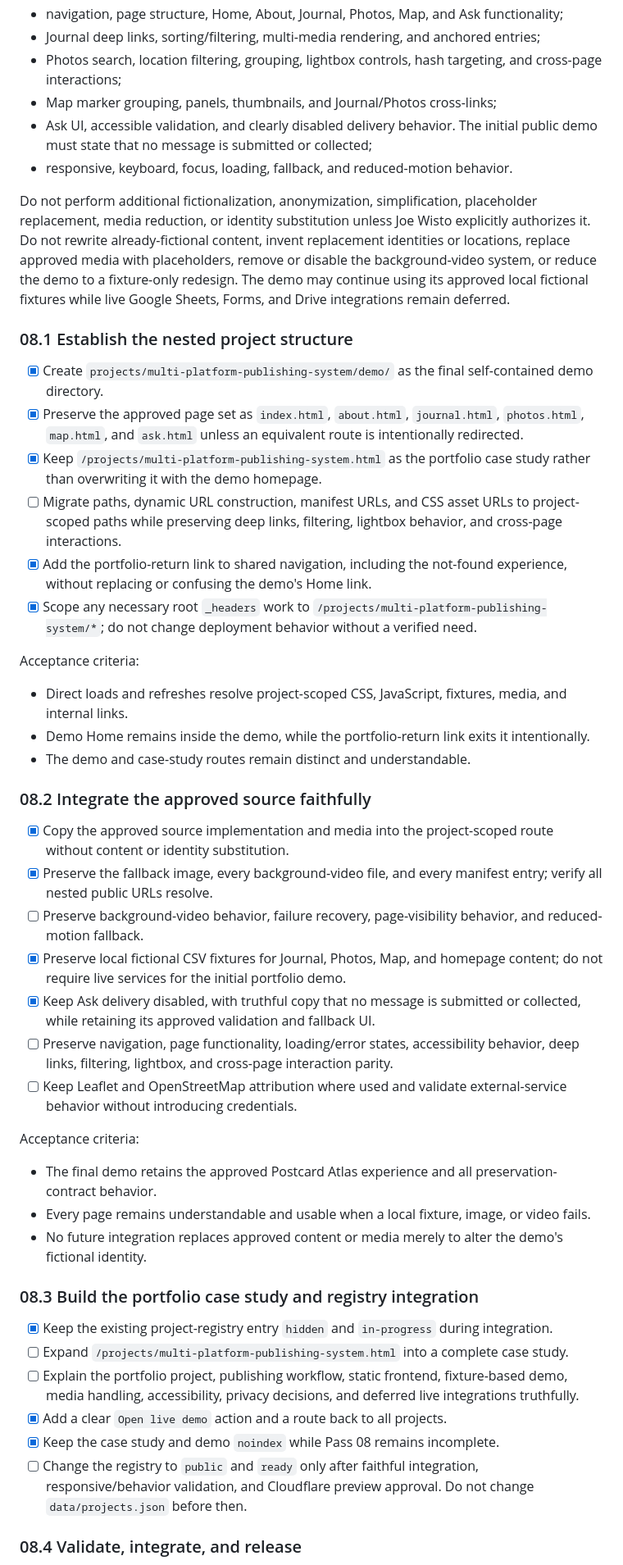
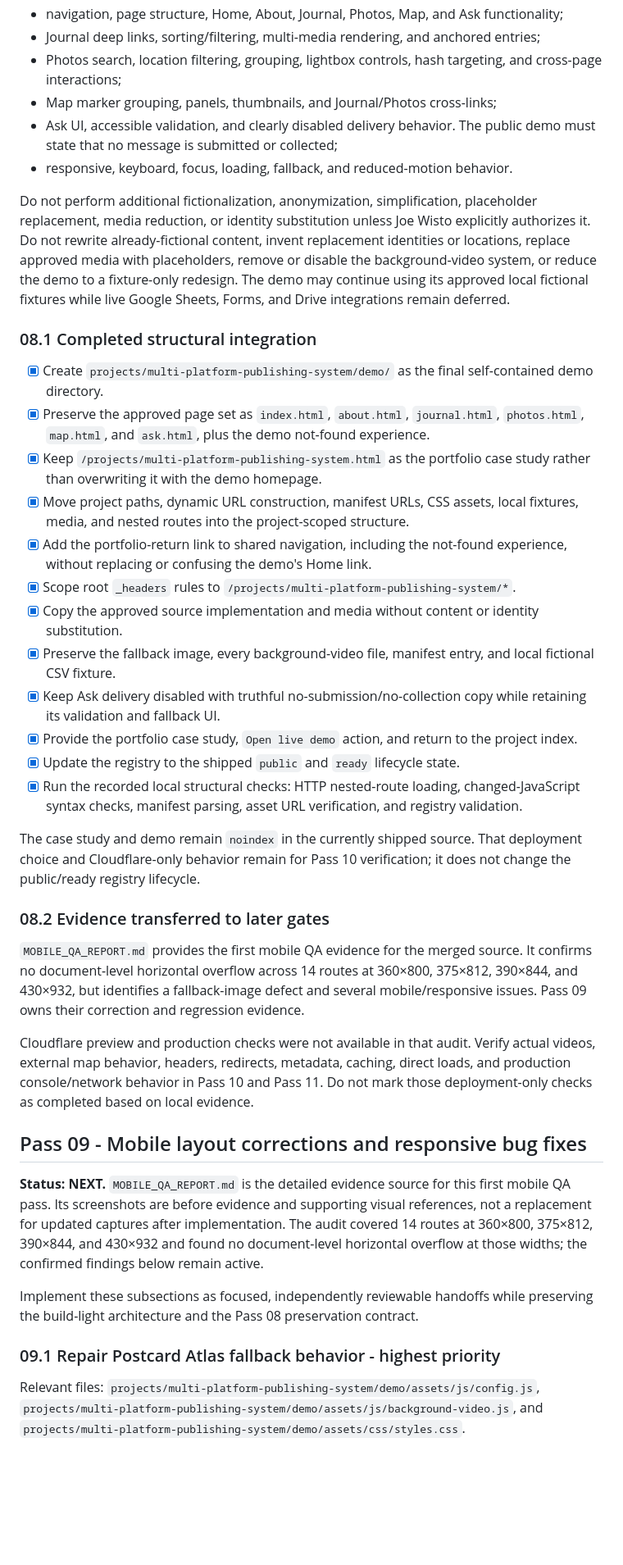
Before and after one commit to Joey-VW/Portfolio, a Markdown page: PORTFOLIO_ROADMAP.md, the part around one of its changes. Shown at 82% size. Drawn GitHub-style; blank space fills up the shorter version.

Commit message:
Make mobile layout corrections the active roadmap phase

```diff
--- a/PORTFOLIO_ROADMAP.md
+++ b/PORTFOLIO_ROADMAP.md
@@ -477,50 +477,41 @@ Future Pass 08 work must preserve the approved implementation's:
 - Journal deep links, sorting/filtering, multi-media rendering, and anchored entries;
 - Photos search, location filtering, grouping, lightbox controls, hash targeting, and cross-page interactions;
 - Map marker grouping, panels, thumbnails, and Journal/Photos cross-links;
-- Ask UI, accessible validation, and clearly disabled delivery behavior. The initial public demo must state that no message is submitted or collected;
+- Ask UI, accessible validation, and clearly disabled delivery behavior. The public demo must state that no message is submitted or collected;
 - responsive, keyboard, focus, loading, fallback, and reduced-motion behavior.
 
 Do not perform additional fictionalization, anonymization, simplification, placeholder replacement, media reduction, or identity substitution unless Joe Wisto explicitly authorizes it. Do not rewrite already-fictional content, invent replacement identities or locations, replace approved media with placeholders, remove or disable the background-video system, or reduce the demo to a fixture-only redesign. The demo may continue using its approved local fictional fixtures while live Google Sheets, Forms, and Drive integrations remain deferred.
 
-### 08.1 Establish the nested project structure
+### 08.1 Completed structural integration
 
 - [x] Create `projects/multi-platform-publishing-system/demo/` as the final self-contained demo directory.
-- [x] Preserve the approved page set as `index.html`, `about.html`, `journal.html`, `photos.html`, `map.html`, and `ask.html` unless an equivalent route is intentionally redirected.
+- [x] Preserve the approved page set as `index.html`, `about.html`, `journal.html`, `photos.html`, `map.html`, and `ask.html`, plus the demo not-found experience.
 - [x] Keep `/projects/multi-platform-publishing-system.html` as the portfolio case study rather than overwriting it with the demo homepage.
-- [ ] Migrate paths, dynamic URL construction, manifest URLs, and CSS asset URLs to project-scoped paths while preserving deep links, filtering, lightbox behavior, and cross-page interactions.
+- [x] Move project paths, dynamic URL construction, manifest URLs, CSS assets, local fixtures, media, and nested routes into the project-scoped structure.
 - [x] Add the portfolio-return link to shared navigation, including the not-found experience, without replacing or confusing the demo's Home link.
-- [x] Scope any necessary root `_headers` work to `/projects/multi-platform-publishing-system/*`; do not change deployment behavior without a verified need.
+- [x] Scope root `_headers` rules to `/projects/multi-platform-publishing-system/*`.
+- [x] Copy the approved source implementation and media without content or identity substitution.
+- [x] Preserve the fallback image, every background-video file, manifest entry, and local fictional CSV fixture.
+- [x] Keep Ask delivery disabled with truthful no-submission/no-collection copy while retaining its validation and fallback UI.
+- [x] Provide the portfolio case study, `Open live demo` action, and return to the project index.
+- [x] Update the registry to the shipped `public` and `ready` lifecycle state.
+- [x] Run the recorded local structural checks: HTTP nested-route loading, changed-JavaScript syntax checks, manifest parsing, asset URL verification, and registry validation.
 
-Acceptance criteria:
+The case study and demo remain `noindex` in the currently shipped source. That deployment choice and Cloudflare-only behavior remain for Pass 10 verification; it does not change the public/ready registry lifecycle.
 
-- Direct loads and refreshes resolve project-scoped CSS, JavaScript, fixtures, media, and internal links.
-- Demo Home remains inside the demo, while the portfolio-return link exits it intentionally.
-- The demo and case-study routes remain distinct and understandable.
+### 08.2 Evidence transferred to later gates
 
-### 08.2 Integrate the approved source faithfully
+`MOBILE_QA_REPORT.md` provides the first mobile QA evidence for the merged source. It confirms no document-level horizontal overflow across 14 routes at 360×800, 375×812, 390×844, and 430×932, but identifies a fallback-image defect and several mobile/responsive issues. Pass 09 owns their correction and regression evidence.
 
-- [x] Copy the approved source implementation and media into the project-scoped route without content or identity substitution.
-- [x] Preserve the fallback image, every background-video file, and every manifest entry; verify all nested public URLs resolve.
-- [ ] Preserve background-video behavior, failure recovery, page-visibility behavior, and reduced-motion fallback.
-- [x] Preserve local fictional CSV fixtures for Journal, Photos, Map, and homepage content; do not require live services for the initial portfolio demo.
-- [x] Keep Ask delivery disabled, with truthful copy that no message is submitted or collected, while retaining its approved validation and fallback UI.
-- [ ] Preserve navigation, page functionality, loading/error states, accessibility behavior, deep links, filtering, lightbox, and cross-page interaction parity.
-- [ ] Keep Leaflet and OpenStreetMap attribution where used and validate external-service behavior without introducing credentials.
+Cloudflare preview and production checks were not available in that audit. Verify actual videos, external map behavior, headers, redirects, metadata, caching, direct loads, and production console/network behavior in Pass 10 and Pass 11. Do not mark those deployment-only checks as completed based on local evidence.
 
-Acceptance criteria:
+## Pass 09 - Mobile layout corrections and responsive bug fixes
 
-- The final demo retains the approved Postcard Atlas experience and all preservation-contract behavior.
-- Every page remains understandable and usable when a local fixture, image, or video fails.
-- No future integration replaces approved content or media merely to alter the demo's fictional identity.
+**Status: NEXT.** `MOBILE_QA_REPORT.md` is the detailed evidence source for this first mobile QA pass. Its screenshots are before evidence and supporting visual references, not a replacement for updated captures after implementation. The audit covered 14 routes at 360×800, 375×812, 390×844, and 430×932 and found no document-level horizontal overflow at those widths; the confirmed findings below remain active.
 
-### 08.3 Build the portfolio case study and registry integration
+Implement these subsections as focused, independently reviewable handoffs while preserving the build-light architecture and the Pass 08 preservation contract.
 
-- [x] Keep the existing project-registry entry `hidden` and `in-progress` during integration.
-- [ ] Expand `/projects/multi-platform-publishing-system.html` into a complete case study.
-- [ ] Explain the portfolio project, publishing workflow, static frontend, fixture-based demo, media handling, accessibility, privacy decisions, and deferred live integrations truthfully.
-- [x] Add a clear `Open live demo` action and a route back to all projects.
-- [x] Keep the case study and demo `noindex` while Pass 08 remains incomplete.
-- [ ] Change the registry to `public` and `ready` only after faithful integration, responsive/behavior validation, and Cloudflare preview approval. Do not change `data/projects.json` before then.
+### 09.1 Repair Postcard Atlas fallback behavior - highest priority
 
-### 08.4 Validate, integrate, and release
+Relevant files: `projects/multi-platform-publishing-system/demo/assets/js/config.js`, `projects/multi-platform-publishing-system/demo/assets/js/background-video.js`, and `projects/multi-platform-publishing-system/demo/assets/css/styles.css`.
 
```
Also changed, not shown: other parts of PORTFOLIO_ROADMAP.md (+92 -47 lines).
